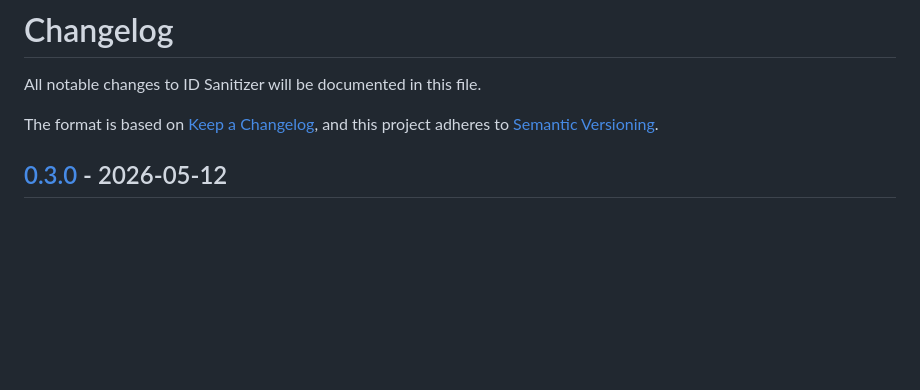
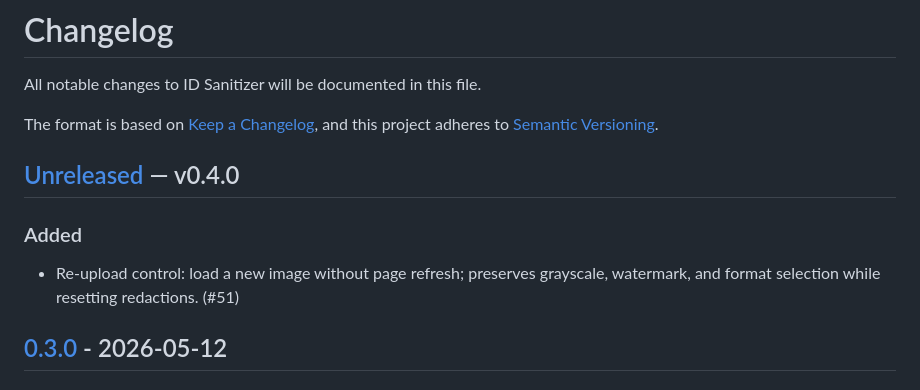
Before and after one commit to ceballosiker/id-sanitizer, a Markdown page: CHANGELOG.md, the part around one of its changes. Rendered like a GitHub page; blank space fills up the shorter version.

Commit message:
docs: changelog entry for re-upload control

```diff
--- a/CHANGELOG.md
+++ b/CHANGELOG.md
@@ -4,6 +4,12 @@ All notable changes to ID Sanitizer will be documented in this file.
 
 The format is based on [Keep a Changelog](https://keepachangelog.com/en/1.1.0/),
 and this project adheres to [Semantic Versioning](https://semver.org/spec/v2.0.0.html).
+
+## [Unreleased] — v0.4.0
+
+### Added
+
+- Re-upload control: load a new image without page refresh; preserves grayscale, watermark, and format selection while resetting redactions. (#51)
 
 ## [0.3.0] - 2026-05-12
 
```
Also changed, not shown: other parts of CHANGELOG.md (+1 -0 lines).
